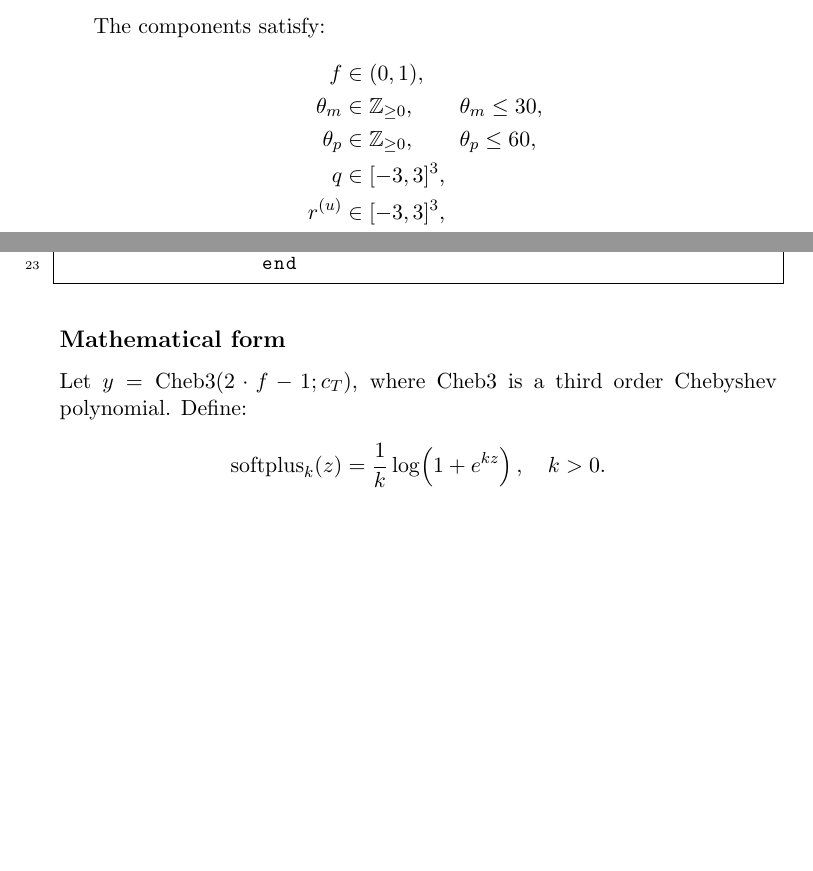
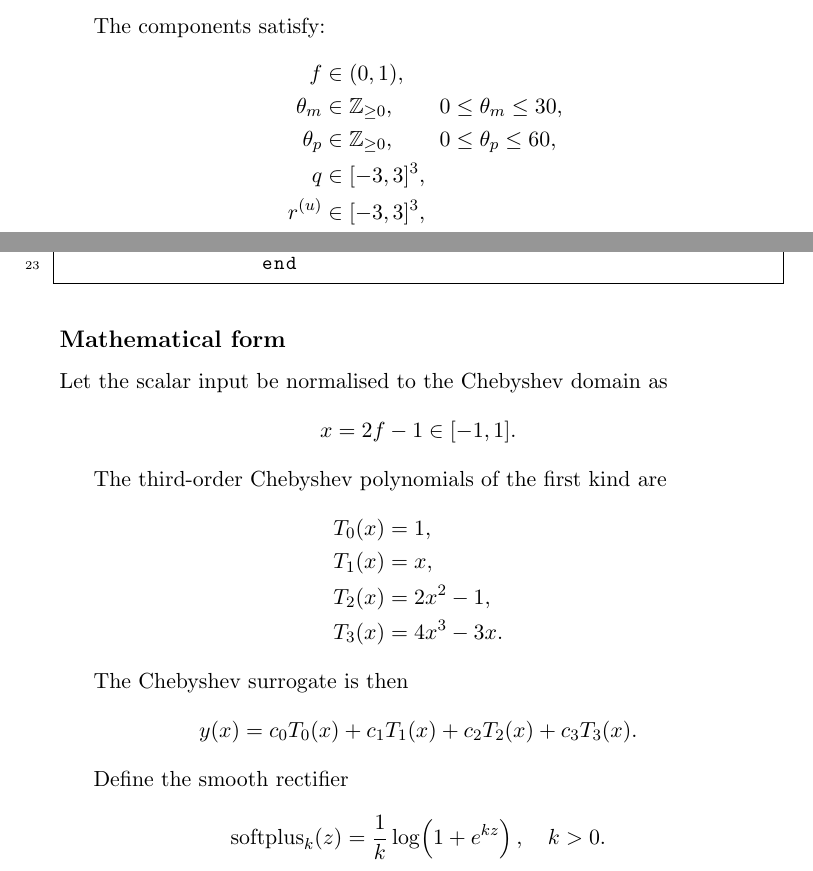
Before and after one commit to LipeCarmel-NTNU/MFBO_NMPC, a LaTeX document (Latex/README.tex): two parts of pages 1 and 2 of 2 before the commit and two parts of pages 1 and 2 of 3 after it, joined at a grey line, cut so that both start at the same text, the shorter picture padded with empty space. Compiled offline with pdfLaTeX.

Commit message:
Update Latex

```diff
--- a/Latex/README.tex
+++ b/Latex/README.tex
@@ -31,8 +31,8 @@
 	The components satisfy:
 	\begin{align*}
 		f &\in (0, 1), \\
-		\theta_m &\in \mathbb{Z}_{\ge 0}, \qquad \theta_m \leq 30, \\
-		\theta_p &\in \mathbb{Z}_{\ge 0}, \qquad \theta_p \leq 60, \\
+		\theta_m &\in \mathbb{Z}_{\ge 0}, \qquad 0 \leq \theta_m \leq 30, \\
+		\theta_p &\in \mathbb{Z}_{\ge 0}, \qquad 0 \leq \theta_p \leq 60, \\
 		q &\in [-3,3]^3, \\
 		r^{(u)} &\in [-3,3]^3, \\
 		r^{(\Delta u)} &\in [-3,3]^3.
@@ -84,8 +84,31 @@
 
 	\subsection*{Mathematical form}
 
-	Let $y = \mathrm{Cheb3}(2\cdot f - 1; c_T)$, where \(\mathrm{Cheb3}\) is a third order Chebyshev polynomial.
-	Define:
+	Let the scalar input be normalised to the Chebyshev domain as
+	\[
+	x = 2f - 1 \in [-1,1].
+	\]
+
+	The third-order Chebyshev polynomials of the first kind are
+	\begin{align*}
+		T_0(x) &= 1, \\
+		T_1(x) &= x, \\
+		T_2(x) &= 2x^2 - 1, \\
+		T_3(x) &= 4x^3 - 3x.
+	\end{align*}
+
+	The Chebyshev surrogate is then
+	\[
+	y(x)
+	=
+	c_0 T_0(x)
+	+ c_1 T_1(x)
+	+ c_2 T_2(x)
+	+ c_3 T_3(x).
+	\]
+
+	Define the smooth rectifier
+
 	\[
 	\operatorname{softplus}_k(z) = \frac{1}{k}\log\!\left(1 + e^{k z}\right),
 	\quad k > 0.
```
Also changed, not shown: Latex/README.pdf, 3 other files.
